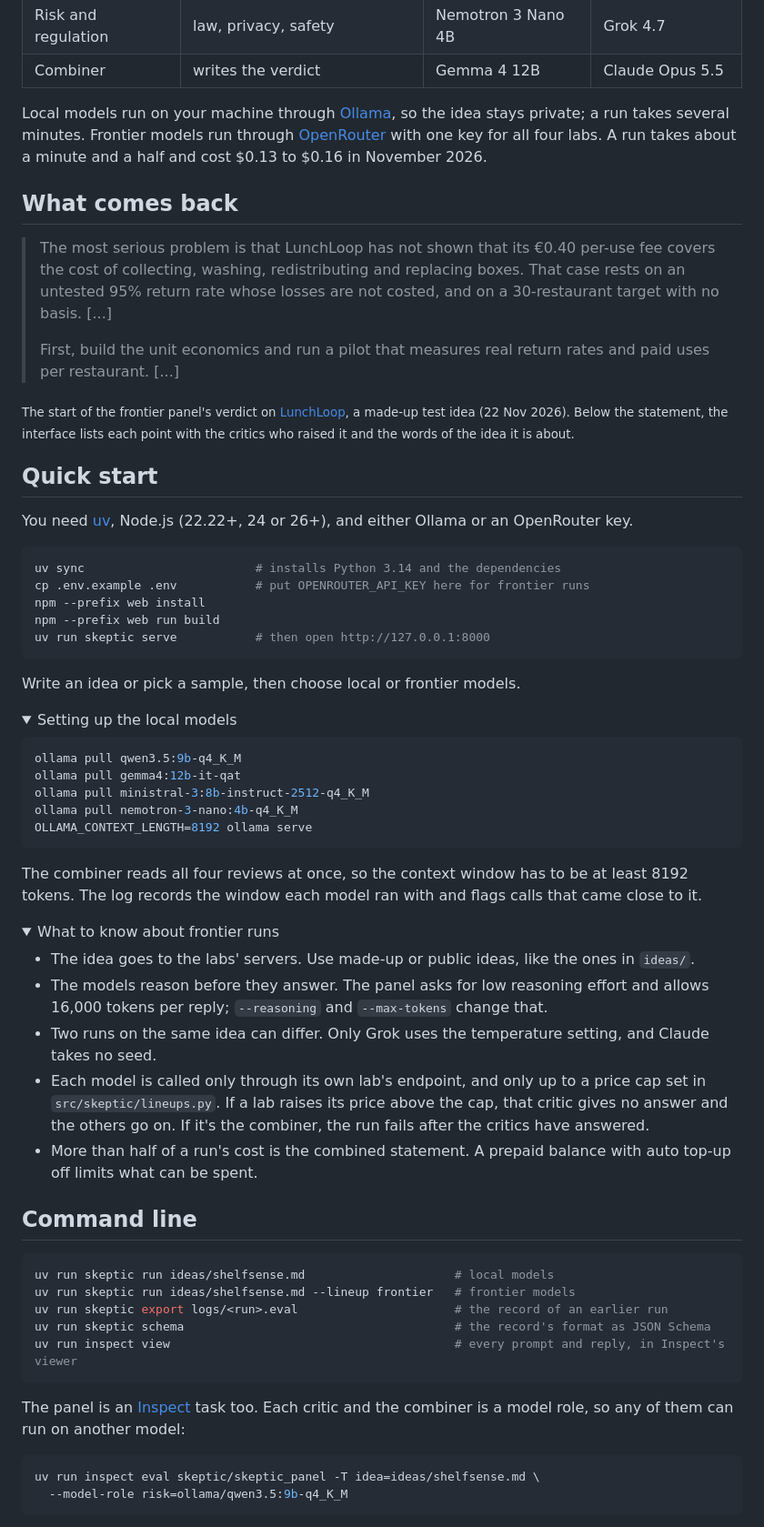
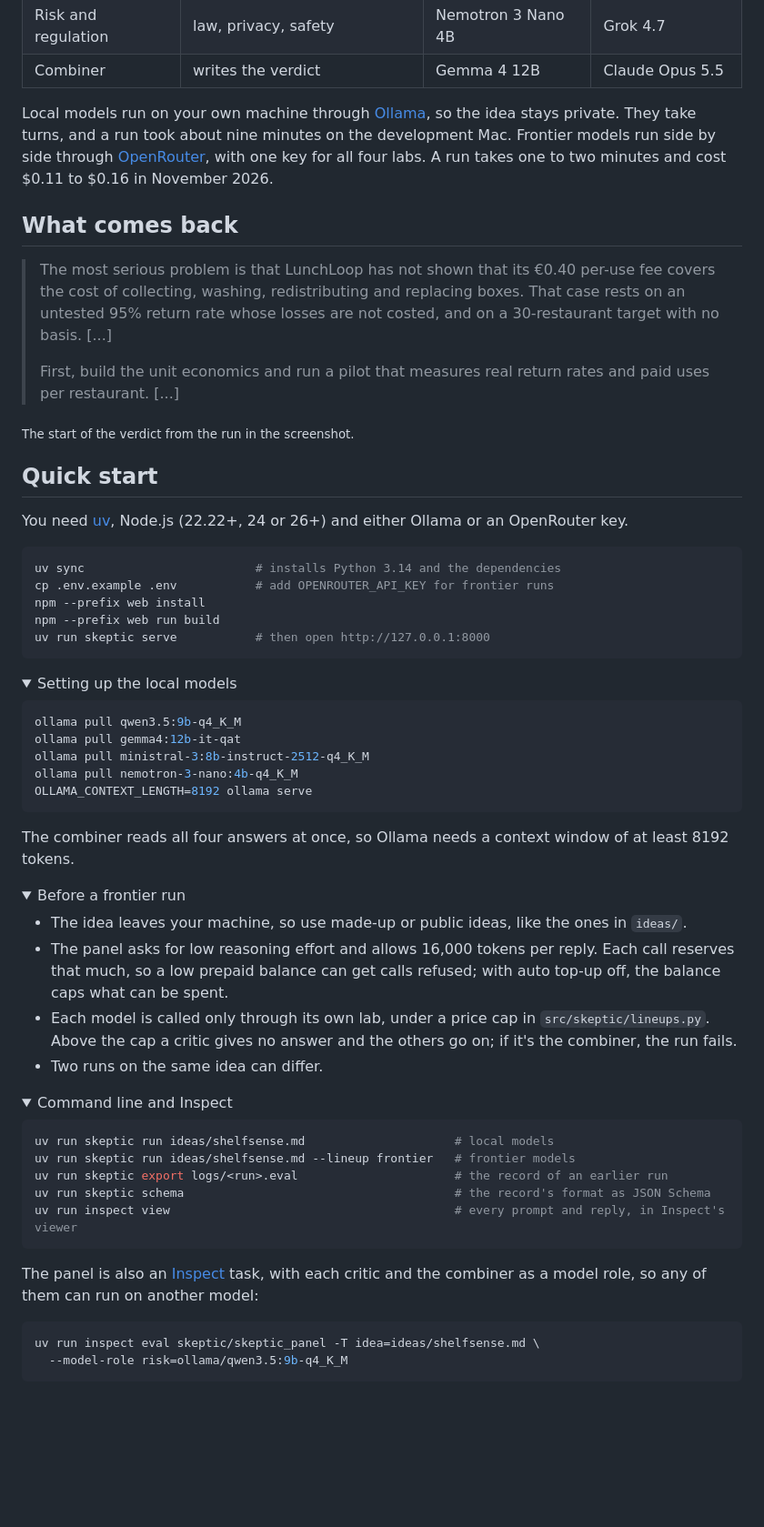
Before and after one commit to zimaBloo/SkeptiC, a Markdown page: README.md, the part around one of its changes. Shown at 91% size. Drawn GitHub-style; folded sections open; blank space fills up the shorter version.

````diff
--- a/README.md
+++ b/README.md
@@ -43,7 +48,7 @@ Every reply is also checked, for example for a quote the idea doesn't contain or
 | Risk and regulation | law, privacy, safety | Nemotron 3 Nano 4B | Grok 4.7 |
 | Combiner | writes the verdict | Gemma 4 12B | Claude Opus 5.5 |
 
-Local models run on your machine through [Ollama](https://ollama.com), so the idea stays private; a run takes several minutes. Frontier models run through [OpenRouter](https://openrouter.ai) with one key for all four labs. A run takes about a minute and a half and cost $0.13 to $0.16 in November 2026.
+Local models run on your own machine through [Ollama](https://ollama.com), so the idea stays private. They take turns, and a run took about nine minutes on the development Mac. Frontier models run side by side through [OpenRouter](https://openrouter.ai), with one key for all four labs. A run takes one to two minutes and cost $0.11 to $0.16 in November 2026.
 
 ## What comes back
 
@@ -51,21 +56,19 @@ Local models run on your machine through [Ollama](https://ollama.com), so the id
 >
 > First, build the unit economics and run a pilot that measures real return rates and paid uses per restaurant. [...]
 
-<sub>The start of the frontier panel's verdict on [LunchLoop](ideas/lunchloop.md), a made-up test idea (22 Nov 2026). Below the statement, the interface lists each point with the critics who raised it and the words of the idea it is about.</sub>
+<sub>The start of the verdict from the run in the screenshot.</sub>
 
 ## Quick start
 
-You need [uv](https://docs.astral.sh/uv/), Node.js (22.22+, 24 or 26+), and either Ollama or an OpenRouter key.
+You need [uv](https://docs.astral.sh/uv/), Node.js (22.22+, 24 or 26+) and either Ollama or an OpenRouter key.
 
 ```bash
 uv sync                        # installs Python 3.14 and the dependencies
-cp .env.example .env           # put OPENROUTER_API_KEY here for frontier runs
+cp .env.example .env           # add OPENROUTER_API_KEY for frontier runs
 npm --prefix web install
 npm --prefix web run build
 uv run skeptic serve           # then open http://127.0.0.1:8000
 ```
-
-Write an idea or pick a sample, then choose local or frontier models.
 
 <details>
 <summary>Setting up the local models</summary>
@@ -78,22 +81,22 @@ ollama pull nemotron-3-nano:4b-q4_K_M
 OLLAMA_CONTEXT_LENGTH=8192 ollama serve
 ```
 
-The combiner reads all four reviews at once, so the context window has to be at least 8192 tokens. The log records the window each model ran with and flags calls that came close to it.
+The combiner reads all four answers at once, so Ollama needs a context window of at least 8192 tokens.
 
 </details>
 
 <details>
-<summary>What to know about frontier runs</summary>
+<summary>Before a frontier run</summary>
 
-- The idea goes to the labs' servers. Use made-up or public ideas, like the ones in `ideas/`.
-- The models reason before they answer. The panel asks for low reasoning effort and allows 16,000 tokens per reply; `--reasoning` and `--max-tokens` change that.
-- Two runs on the same idea can differ. Only Grok uses the temperature setting, and Claude takes no seed.
-- Each model is called only through its own lab's endpoint, and only up to a price cap set in `src/skeptic/lineups.py`. If a lab raises its price above the cap, that critic gives no answer and the others go on. If it's the combiner, the run fails after the critics have answered.
-- More than half of a run's cost is the combined statement. A prepaid balance with auto top-up off limits what can be spent.
+- The idea leaves your machine, so use made-up or public ideas, like the ones in `ideas/`.
+- The panel asks for low reasoning effort and allows 16,000 tokens per reply. Each call reserves that much, so a low prepaid balance can get calls refused; with auto top-up off, the balance caps what can be spent.
+- Each model is called only through its own lab, under a price cap in `src/skeptic/lineups.py`. Above the cap a critic gives no answer and the others go on; if it's the combiner, the run fails.
+- Two runs on the same idea can differ.
 
 </details>
 
-## Command line
+<details>
+<summary>Command line and Inspect</summary>
 
 ```bash
 uv run skeptic run ideas/shelfsense.md                     # local models
@@ -103,7 +106,7 @@ uv run skeptic schema                                      # the record's format
 uv run inspect view                                        # every prompt and reply, in Inspect's viewer
 ```
 
-The panel is an [Inspect](https://inspect.aisi.org.uk) task too. Each critic and the combiner is a model role, so any of them can run on another model:
+The panel is also an [Inspect](https://inspect.aisi.org.uk) task, with each critic and the combiner as a model role, so any of them can run on another model:
 
 ```bash
 uv run inspect eval skeptic/skeptic_panel -T idea=ideas/shelfsense.md \
````
Also changed, not shown: other parts of README.md (+47 -38 lines), .github/assets/run.png (added).
